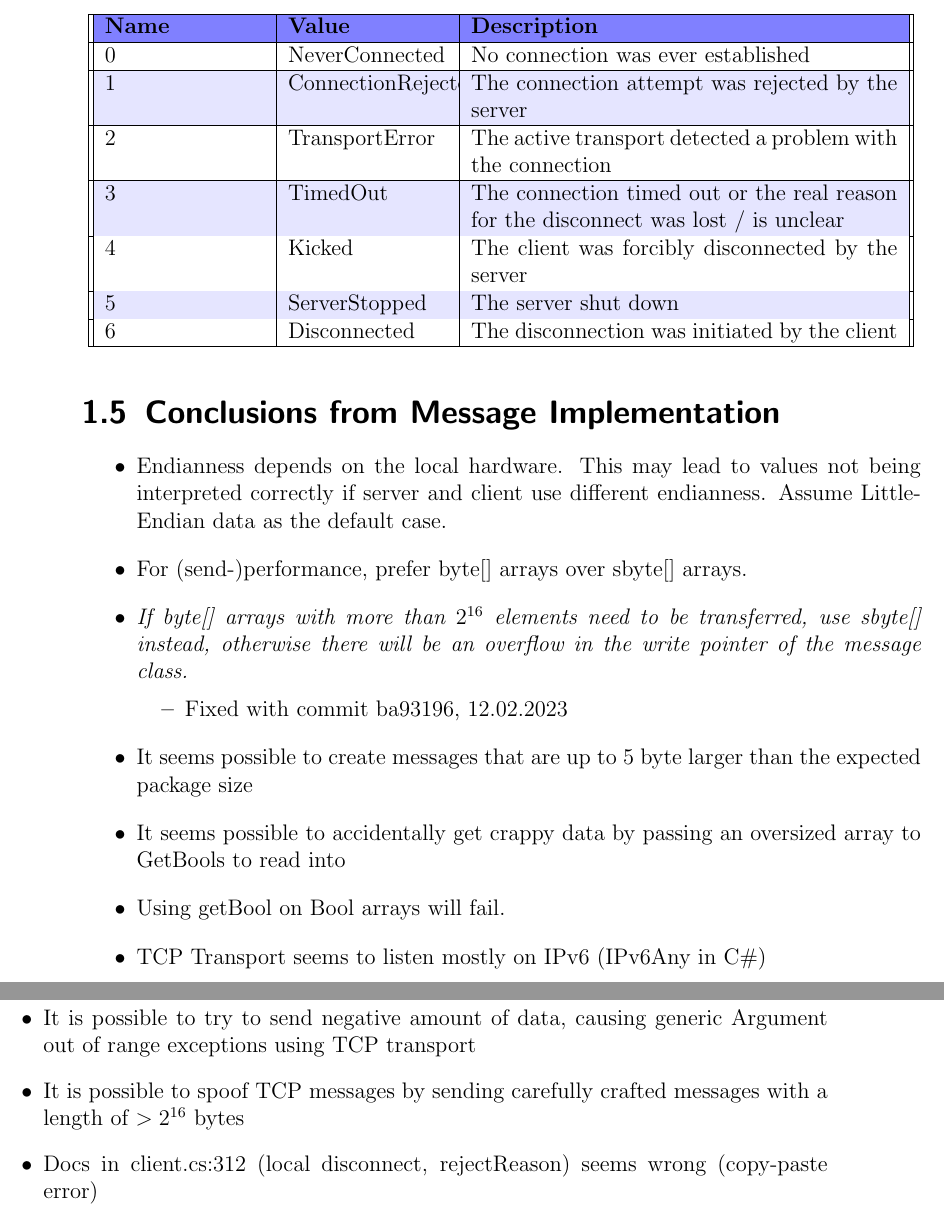
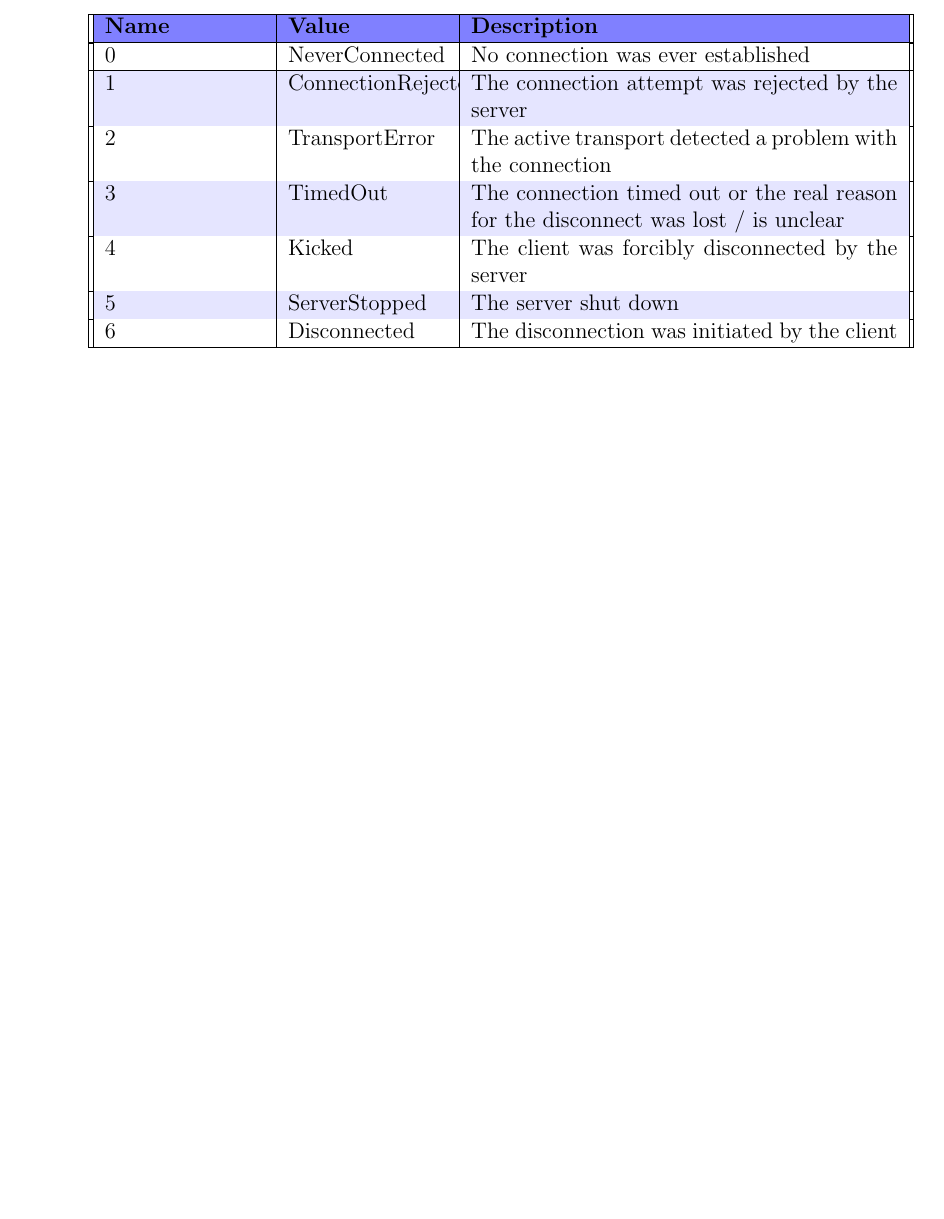
Before and after one commit to ebosseck/PytideNetworking, a LaTeX book (docs/RiptideNetworking.tex, which reads docs/content/lowlevel/index.tex): two parts of pages 18 and 19 of 30 before the commit and part of page 18 of 28 after it, the two joined at a grey line, cut so that both start at the same text, the shorter picture padded with empty space. Compiled offline with pdfLaTeX.

Commit message:
Cleanup of docs

```diff
--- a/docs/content/lowlevel/index.tex
+++ b/docs/content/lowlevel/index.tex
@@ -470,25 +470,6 @@ See \texttt{Core/Peer.cs}
 	6 & Disconnected & The disconnection was initiated by the client \\ \hline
 \end{enumdef}
 
-\section{Conclusions from Message Implementation}
-
-\begin{itemize}
-	\item Endianness depends on the local hardware. This may lead to values not being interpreted correctly if server and client use different endianness. Assume Little-Endian data as the default case.
-	\item For (send-)performance, prefer byte[] arrays over sbyte[] arrays.
-	\item \textit{If byte[] arrays with more than $2^{16}$ elements need to be transferred, use sbyte[] instead, otherwise there will be an overflow in the write pointer of the message class. }
-	\begin{itemize}
-		\item Fixed with commit ba93196, 12.02.2023
-	\end{itemize}
-	\item It seems possible to create messages that are up to 5 byte larger than the expected package size
-	\item It seems possible to accidentally get crappy data by passing an oversized array to GetBools to read into
-	\item Using getBool on Bool arrays will fail.
-	\item TCP Transport seems to listen mostly on IPv6 (IPv6Any in C\#)
-	\item It is possible to try to send negative amount of data, causing generic Argument out of range exceptions using TCP transport
-	\item It is possible to spoof TCP messages by sending carefully crafted messages with a length of $> 2^{16}$ bytes
-	\item Docs in client.cs:312 (local disconnect, rejectReason) seems wrong (copy-paste error)
-\end{itemize}
-
-
 \chapter{Protocol}
 
 \section{General Information}
```
Also changed, not shown: docs/RiptideNetworking.pdf, 4 other files.
